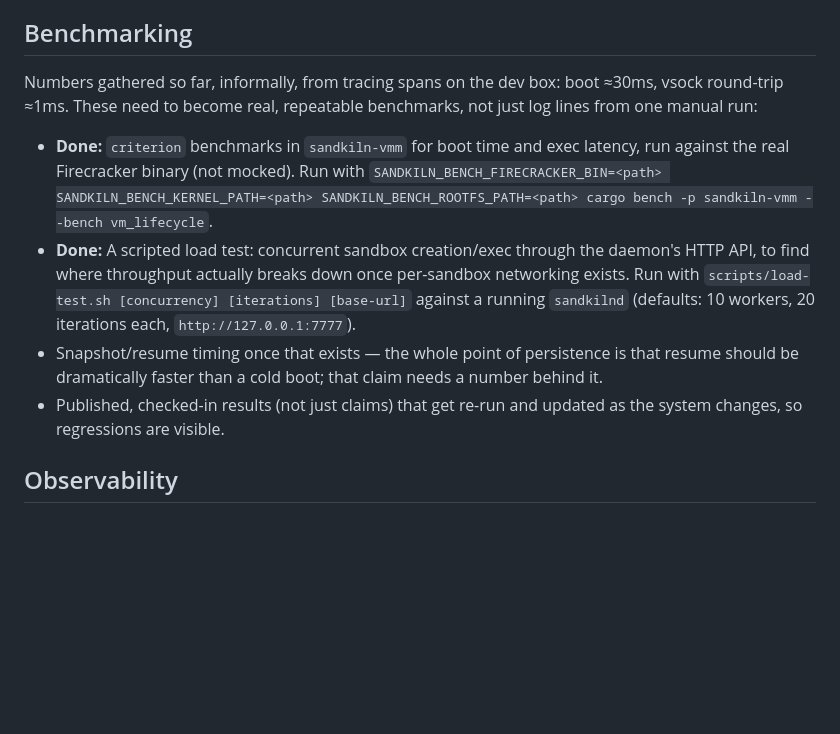
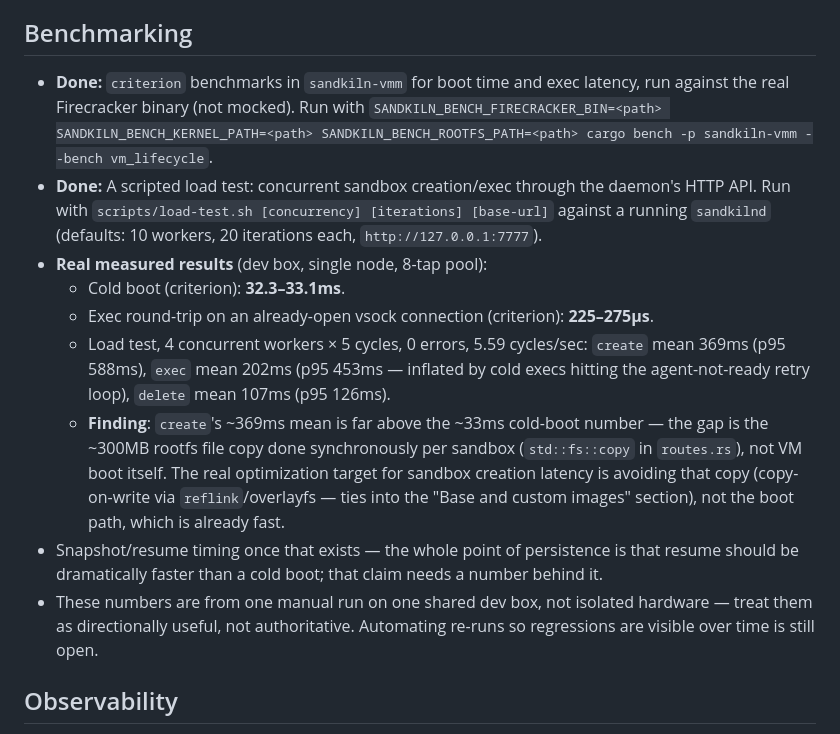
Before and after one commit to SumitKumar-17/sandkiln, a Markdown page: ROADMAP.md, the part around the change. GitHub-like rendering; blank space fills up the shorter version.

Commit message:
Roadmap: record real benchmark numbers, flag rootfs-copy bottleneck
Cold boot 32-33ms, exec round-trip 225-275us (criterion), load test 5.59
cycles/sec at 4 concurrent workers with 0 errors. Create latency is
dominated by the synchronous ~300MB rootfs copy, not VM boot — that's the
actual next optimization target for sandbox creation speed.

```diff
--- a/ROADMAP.md
+++ b/ROADMAP.md
@@ -158,25 +158,36 @@ that's covered under Security hardening below, not solved here.
 
 ## Benchmarking
 
-Numbers gathered so far, informally, from tracing spans on the dev box:
-boot ≈30ms, vsock round-trip ≈1ms. These need to become real, repeatable
-benchmarks, not just log lines from one manual run:
-
 - **Done:** `criterion` benchmarks in `sandkiln-vmm` for boot time and exec
   latency, run against the real Firecracker binary (not mocked). Run with
   `SANDKILN_BENCH_FIRECRACKER_BIN=<path> SANDKILN_BENCH_KERNEL_PATH=<path>
   SANDKILN_BENCH_ROOTFS_PATH=<path> cargo bench -p sandkiln-vmm --bench
   vm_lifecycle`.
 - **Done:** A scripted load test: concurrent sandbox creation/exec through
-  the daemon's HTTP API, to find where throughput actually breaks down
-  once per-sandbox networking exists. Run with `scripts/load-test.sh
-  [concurrency] [iterations] [base-url]` against a running `sandkilnd`
-  (defaults: 10 workers, 20 iterations each, `http://127.0.0.1:7777`).
+  the daemon's HTTP API. Run with `scripts/load-test.sh [concurrency]
+  [iterations] [base-url]` against a running `sandkilnd` (defaults: 10
+  workers, 20 iterations each, `http://127.0.0.1:7777`).
+- **Real measured results** (dev box, single node, 8-tap pool):
+  - Cold boot (criterion): **32.3–33.1ms**.
+  - Exec round-trip on an already-open vsock connection (criterion):
+    **225–275µs**.
+  - Load test, 4 concurrent workers × 5 cycles, 0 errors, 5.59 cycles/sec:
+    `create` mean 369ms (p95 588ms), `exec` mean 202ms (p95 453ms —
+    inflated by cold execs hitting the agent-not-ready retry loop),
+    `delete` mean 107ms (p95 126ms).
+  - **Finding**: `create`'s ~369ms mean is far above the ~33ms cold-boot
+    number — the gap is the ~300MB rootfs file copy done synchronously
+    per sandbox (`std::fs::copy` in `routes.rs`), not VM boot itself. The
+    real optimization target for sandbox creation latency is avoiding
+    that copy (copy-on-write via `reflink`/overlayfs — ties into the
+    "Base and custom images" section), not the boot path, which is
+    already fast.
 - Snapshot/resume timing once that exists — the whole point of persistence
   is that resume should be dramatically faster than a cold boot; that
   claim needs a number behind it.
-- Published, checked-in results (not just claims) that get re-run and
-  updated as the system changes, so regressions are visible.
+- These numbers are from one manual run on one shared dev box, not
+  isolated hardware — treat them as directionally useful, not authoritative.
+  Automating re-runs so regressions are visible over time is still open.
 
 ## Observability
 
```
